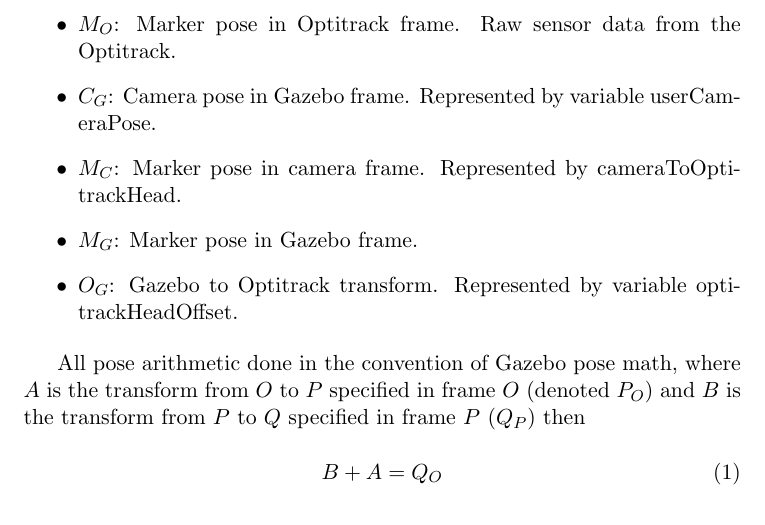
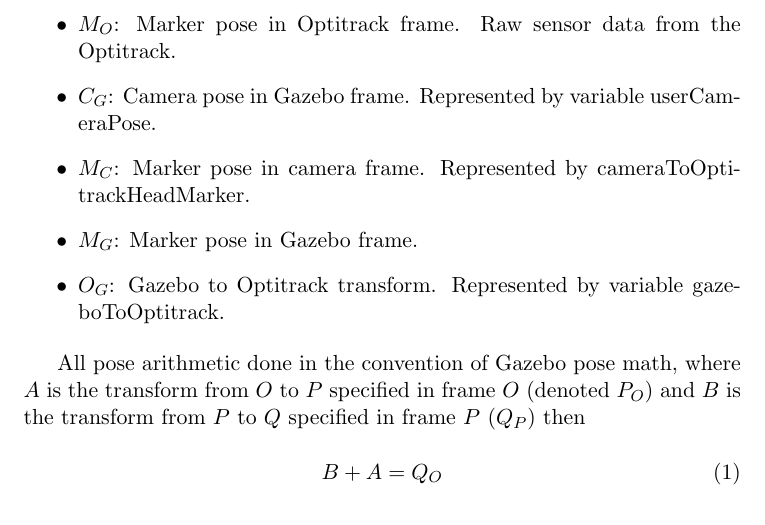
Before and after one commit to osrf/handsim, a LaTeX document (doc/optitrack.tex): part of the page, cut so that both start at the same text. Compiled offline with pdfLaTeX.

Commit message:
Updated doc

```diff
--- a/doc/optitrack.tex
+++ b/doc/optitrack.tex
@@ -8,11 +8,11 @@
 
 \item $C_G$: Camera pose in Gazebo frame. Represented by variable userCameraPose.
 
-\item $M_C$: Marker pose in camera frame. Represented by cameraToOptitrackHead.
+\item $M_C$: Marker pose in camera frame. Represented by cameraToOptitrackHeadMarker.
 
 \item $M_G$: Marker pose in Gazebo frame.
 
-\item $O_G$: Gazebo to Optitrack transform. Represented by variable optitrackHeadOffset.
+\item $O_G$: Gazebo to Optitrack transform. Represented by variable gazeboToOptitrack.
 \end{itemize}
 
 All pose arithmetic done in the convention of Gazebo pose math, where $A$ is
```
